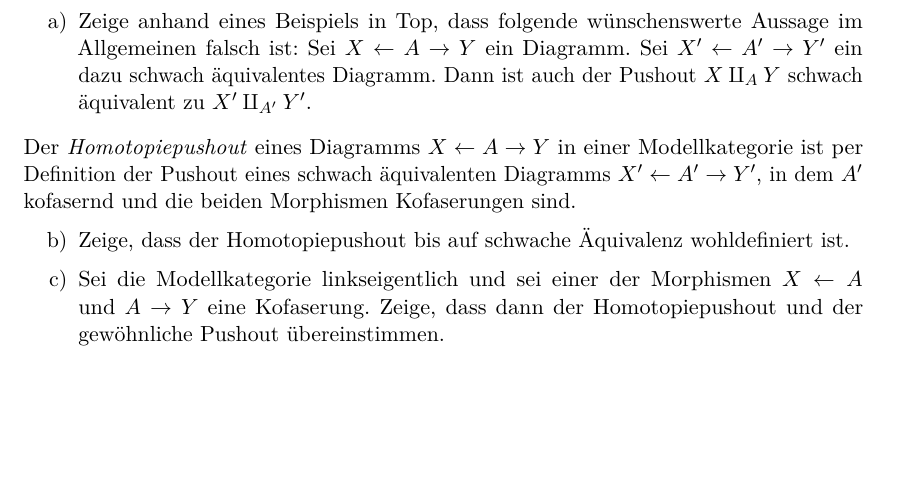
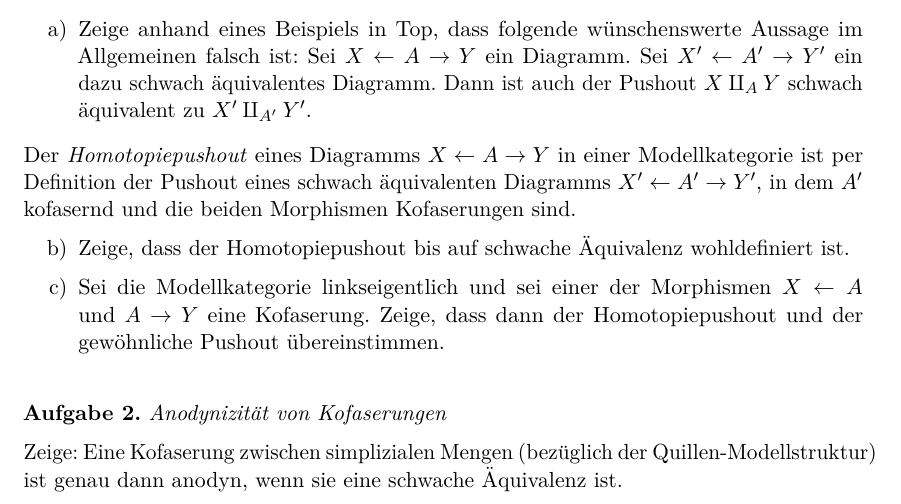
Before and after one commit to iblech/modellkategorien, a LaTeX problem sheet (uebung11.tex): part of the page, cut so that both start at the same text, the shorter picture padded with empty space. Compiled offline with pdfLaTeX.

Commit message:
Weitere Aufgaben

```diff
--- a/uebung11.tex
+++ b/uebung11.tex
@@ -26,3 +26,8 @@ Homotopiepushout und der gewöhnliche Pushout übereinstimmen.
 \end{enumerate}
 \end{aufgabe}
 
+\begin{aufgabe}{Anodynizität von Kofaserungen}
+Zeige: Eine Kofaserung zwischen simplizialen Mengen (bezüglich der
+Quillen-Modellstruktur) ist genau dann anodyn, wenn sie eine schwache
+Äquivalenz ist.
+\end{aufgabe}
```
Also changed, not shown: uebung11.tex (6 more changed lines).
